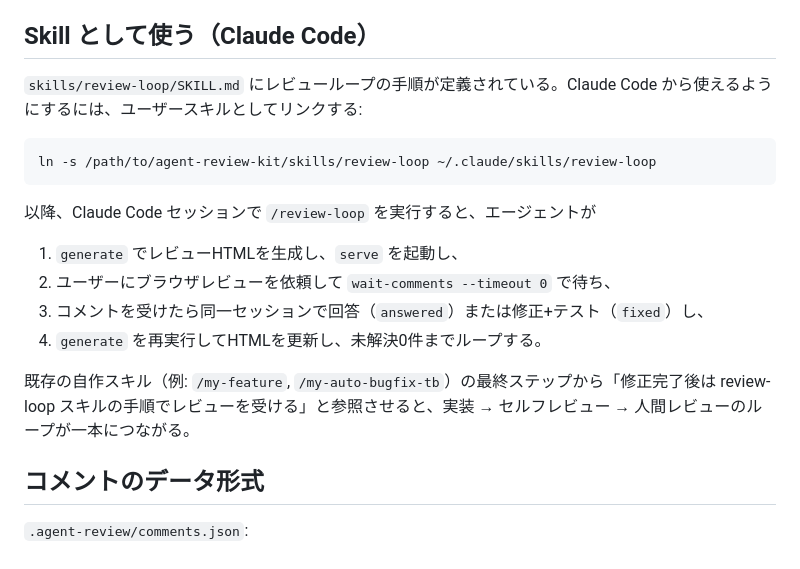
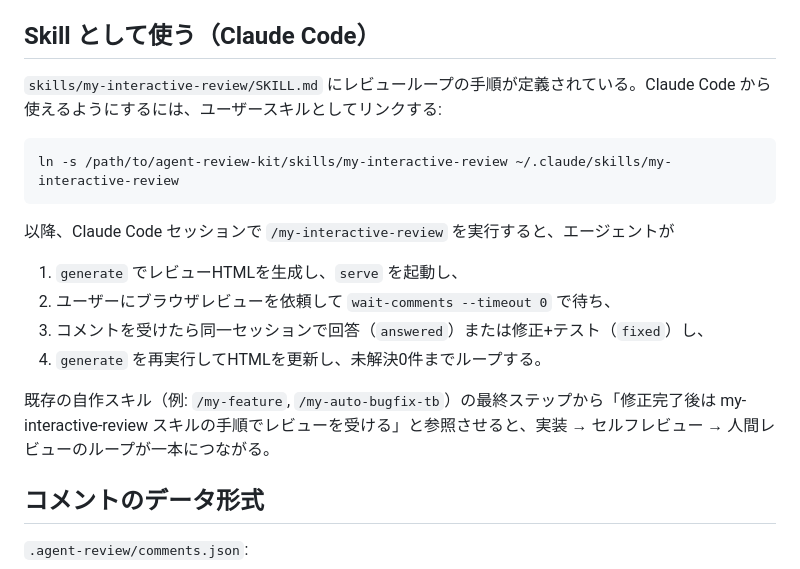
Before and after one commit to kou000/agent-review-kit, a Markdown page: README.md, the part around the change. Drawn GitHub-style.

Commit message:
review-loop スキルを my-interactive-review にリネーム

````diff
--- a/README.md
+++ b/README.md
@@ -129,20 +129,20 @@ agent-review-kit status
 
 ## Skill として使う（Claude Code）
 
-`skills/review-loop/SKILL.md` にレビューループの手順が定義されている。Claude Code から使えるようにするには、ユーザースキルとしてリンクする:
+`skills/my-interactive-review/SKILL.md` にレビューループの手順が定義されている。Claude Code から使えるようにするには、ユーザースキルとしてリンクする:
 
 ```bash
-ln -s /path/to/agent-review-kit/skills/review-loop ~/.claude/skills/review-loop
+ln -s /path/to/agent-review-kit/skills/my-interactive-review ~/.claude/skills/my-interactive-review
 ```
 
-以降、Claude Code セッションで `/review-loop` を実行すると、エージェントが
+以降、Claude Code セッションで `/my-interactive-review` を実行すると、エージェントが
 
 1. `generate` でレビューHTMLを生成し、`serve` を起動し、
 2. ユーザーにブラウザレビューを依頼して `wait-comments --timeout 0` で待ち、
 3. コメントを受けたら同一セッションで回答（`answered`）または修正+テスト（`fixed`）し、
 4. `generate` を再実行してHTMLを更新し、未解決0件までループする。
 
-既存の自作スキル（例: `/my-feature`, `/my-auto-bugfix-tb`）の最終ステップから「修正完了後は review-loop スキルの手順でレビューを受ける」と参照させると、実装 → セルフレビュー → 人間レビューのループが一本につながる。
+既存の自作スキル（例: `/my-feature`, `/my-auto-bugfix-tb`）の最終ステップから「修正完了後は my-interactive-review スキルの手順でレビューを受ける」と参照させると、実装 → セルフレビュー → 人間レビューのループが一本につながる。
 
 ## コメントのデータ形式
 
````
Also changed, not shown: skills/my-interactive-review/SKILL.md (renamed from skills/review-loop/SKILL.md, +2 -2 lines).
